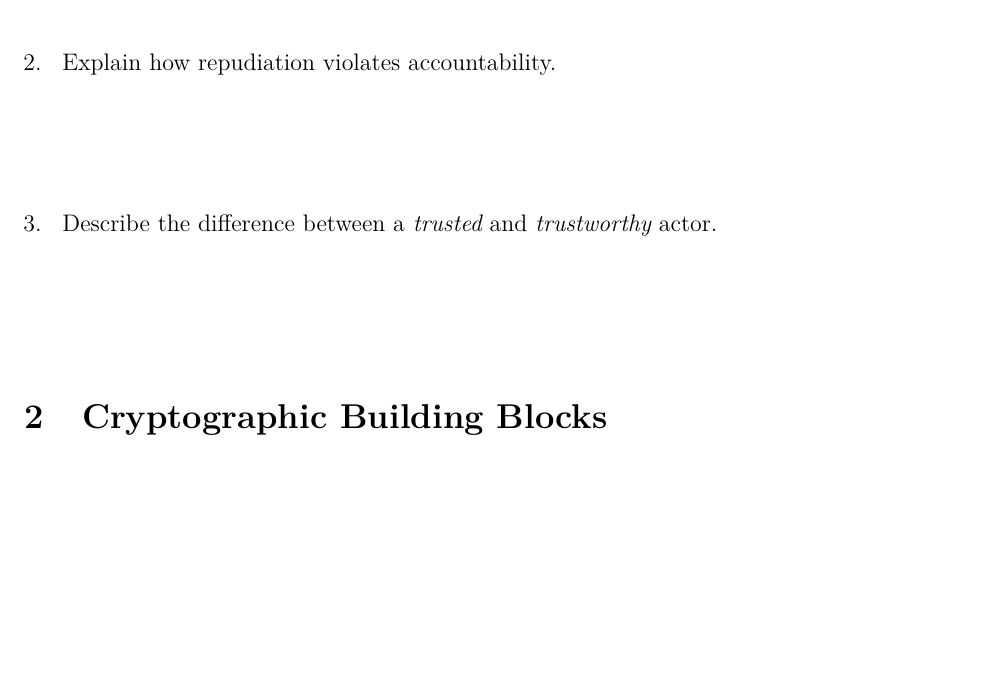
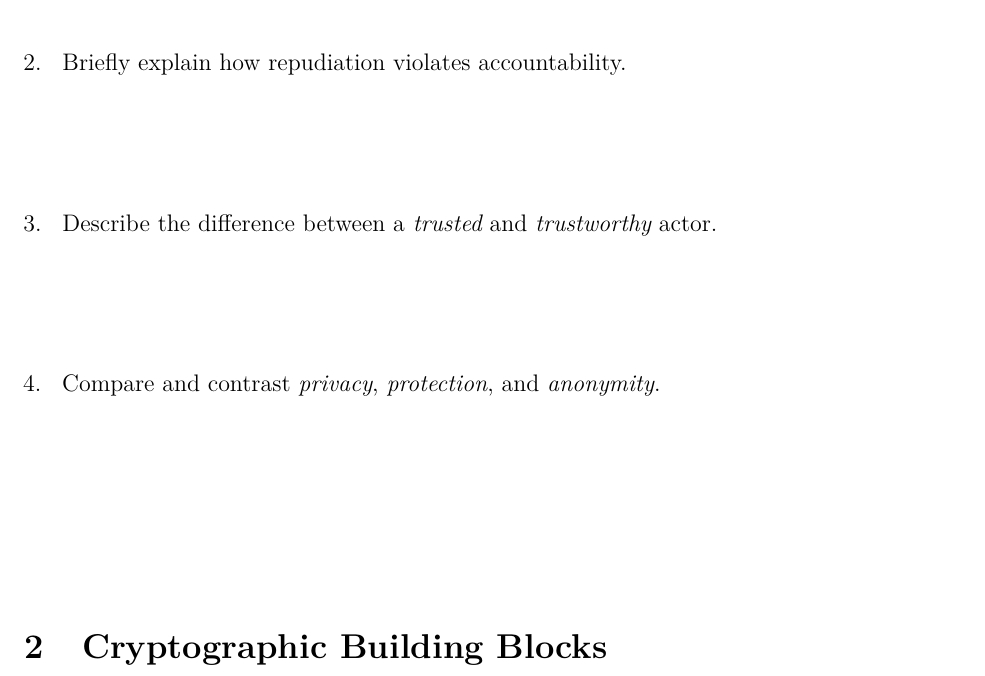
Before and after one commit to willfindlay/4108final, an R Markdown document (practice.rmd): part of page 8 of 9, cut so that both start at the same text, the shorter picture padded with empty space. The pictures show the output file practice.pdf that the author committed with the source.

Commit message:
added another question

```diff
--- a/practice.rmd
+++ b/practice.rmd
@@ -99,11 +99,14 @@ library(lubridate)
 \vspace{3em}
 \vspace{1em}
 
-\question{Explain how repudiation violates accountability.}
+\question{Briefly explain how repudiation violates accountability.}
 \vspace{5em}
 
 \question{Describe the difference between a {\itshape trusted} and {\itshape trustworthy} actor.}
 \vspace{5em}
+
+\question{Compare and contrast {\itshape privacy}, {\itshape protection}, and {\itshape anonymity}.}
+\vspace{8em}
 
 # Cryptographic Building Blocks
 
```
Also changed, not shown: practice.pdf.
